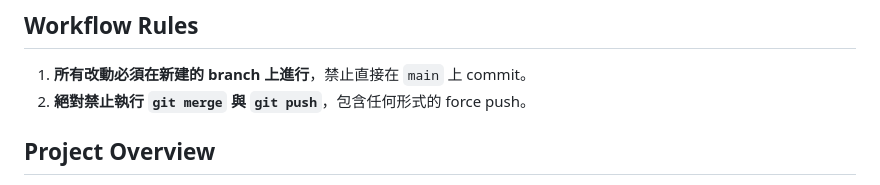
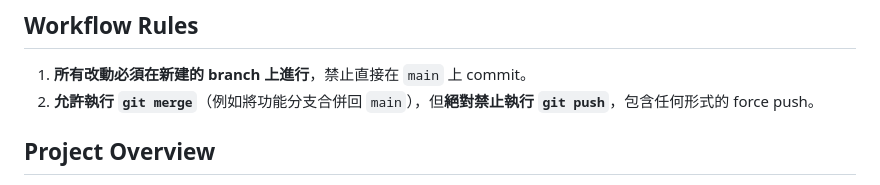
Before and after one commit to Verse729/Trading-Performance-Tracker, a Markdown page: CLAUDE.md, the part around the change. GitHub-like rendering.

Commit message:
Docs: CLAUDE.md 規則改為允許 git merge，仍禁止 push
Co-Authored-By: Claude Fable 5.1 <noreply@anthropic.com>
Claude-Session: https://claude.ai/code/session_01RsaZJmDG4SiuTsoAdzjvoU

```diff
--- a/CLAUDE.md
+++ b/CLAUDE.md
@@ -5,7 +5,7 @@ This file provides guidance to Claude Code (claude.ai/code) when working with co
 ## Workflow Rules
 
 1. **所有改動必須在新建的 branch 上進行**，禁止直接在 `main` 上 commit。
-2. **絕對禁止執行 `git merge` 與 `git push`**，包含任何形式的 force push。
+2. **允許執行 `git merge`**（例如將功能分支合併回 `main`），但**絕對禁止執行 `git push`**，包含任何形式的 force push。
 
 ## Project Overview
 
```
